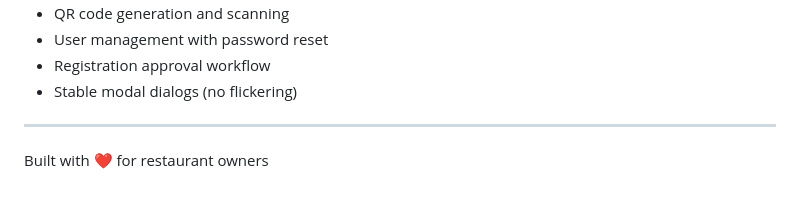
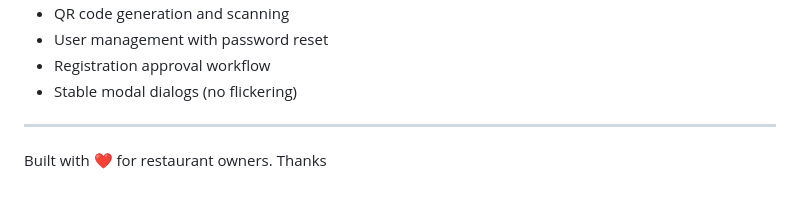
Before and after one commit to FarzanaRumpa/RestaurantCMS, a Markdown page: readme.md, the part around the change. Rendered like a GitHub page.

Commit message:
Sohel First Test

```diff
--- a/readme.md
+++ b/readme.md
@@ -231,4 +231,5 @@ For support, email: support@yourrestaurant.com
 
 ---
 
-Built with ❤️ for restaurant owners
+Built with ❤️ for restaurant owners.
+Thanks
```
